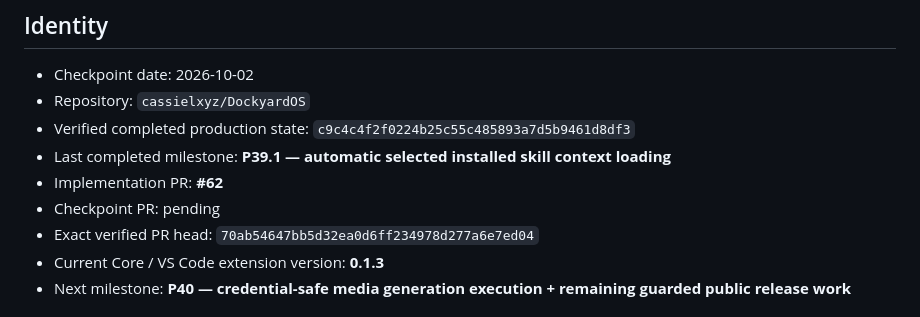
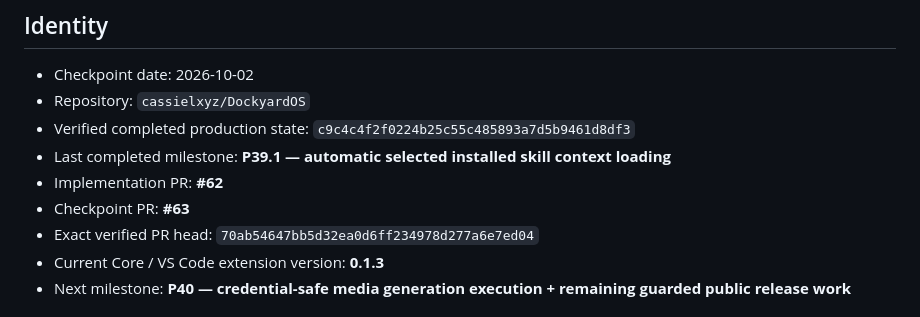
Before and after one commit to cassielxyz/DockyardOS, a Markdown page: docs/CURRENT_CHECKPOINT.md, the part around the change. Rendered like a GitHub page.

Commit message:
Docs: bind P39.1 checkpoint to PR 63

```diff
--- a/docs/CURRENT_CHECKPOINT.md
+++ b/docs/CURRENT_CHECKPOINT.md
@@ -9,7 +9,7 @@ This is the durable continuation checkpoint. On every future `continue`, inspect
 - Verified completed production state: `c9c4c4f2f0224b25c55c485893a7d5b9461d8df3`
 - Last completed milestone: **P39.1 — automatic selected installed skill context loading**
 - Implementation PR: **#62**
-- Checkpoint PR: pending
+- Checkpoint PR: **#63**
 - Exact verified PR head: `70ab54647bb5d32ea0d6ff234978d277a6e7ed04`
 - Current Core / VS Code extension version: **0.1.3**
 - Next milestone: **P40 — credential-safe media generation execution + remaining guarded public release work**
```
